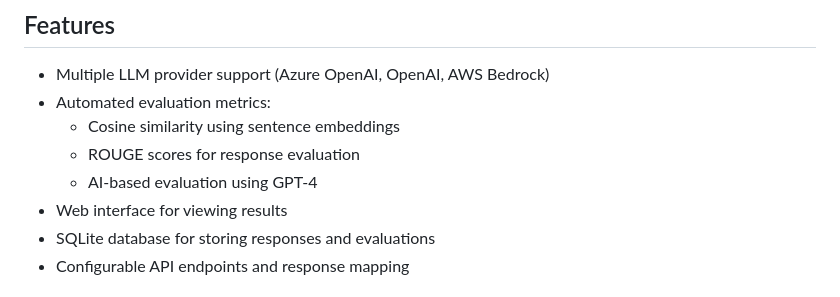
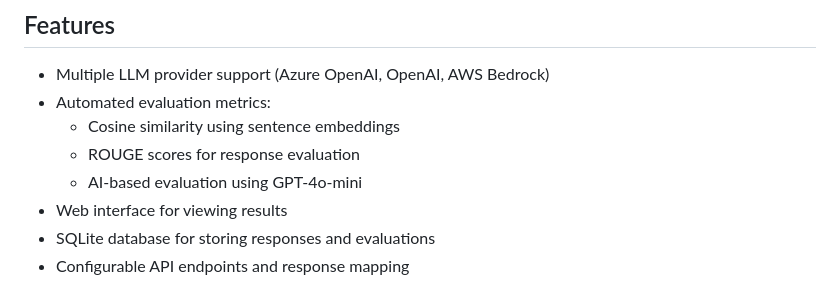
Before and after one commit to QuantumNtangled/S-RAGE, a Markdown page: README.md, the part around the change. Rendered like a GitHub page.

```diff
--- a/README.md
+++ b/README.md
@@ -8,7 +8,7 @@ A web-based application for evaluating RAG (Retrieval-Augmented Generation) syst
 - Automated evaluation metrics:
   - Cosine similarity using sentence embeddings
   - ROUGE scores for response evaluation
-  - AI-based evaluation using GPT-4
+  - AI-based evaluation using GPT-4o-mini
 - Web interface for viewing results
 - SQLite database for storing responses and evaluations
 - Configurable API endpoints and response mapping
```
